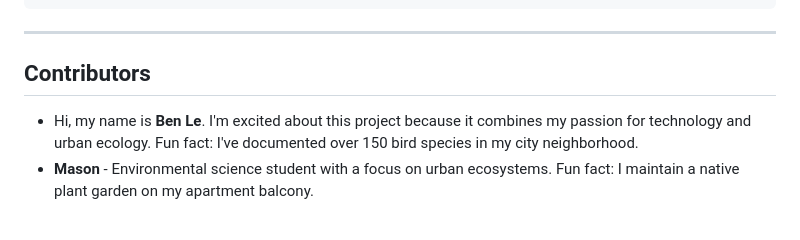
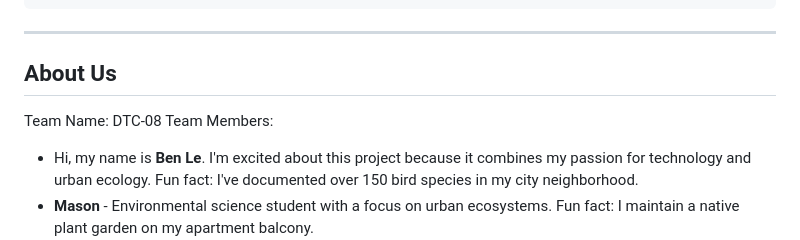
Before and after one commit to QuinnDM/2800-202510-DTC08, a Markdown page: README.md, the part around the change. GitHub-like rendering; blank space fills up the shorter version.

```diff
--- a/README.md
+++ b/README.md
@@ -84,8 +84,9 @@ nature-nexus/
 
 ---
 
-## Contributors
-
+## About Us
+Team Name: DTC-08
+Team Members:
 - Hi, my name is **Ben Le**. I'm excited about this project because it combines my passion for technology and urban ecology. Fun fact: I've documented over 150 bird species in my city neighborhood.
 - **Mason** - Environmental science student with a focus on urban ecosystems. Fun fact: I maintain a native plant garden on my apartment balcony.
 - **Andrei** - Full-stack developer with experience in AI-powered applications. Fun fact: I once spotted a rare hawk species during my morning commute.
```
